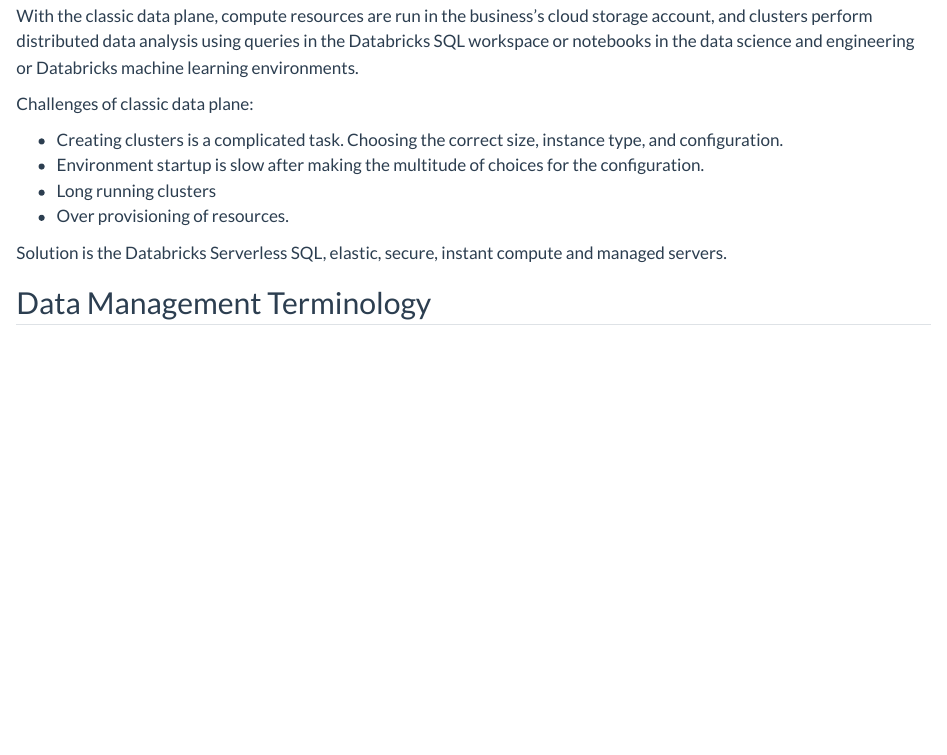
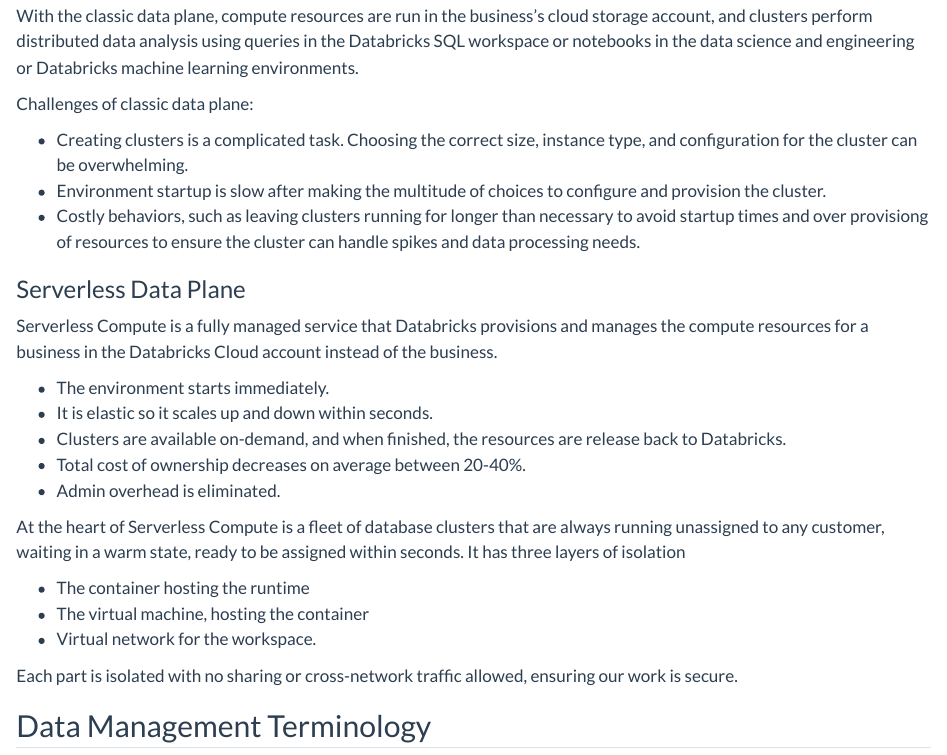
Before and after one commit to rabchl/dsml-related, a Quarto document (mlplatforms-databricks-arquitecture.qmd): the page in a window 1100 px wide, from 4540 px down. Rendered offline with R 4.5, knitr and Pandoc in place of Quarto, with nearby package versions; some code elsewhere in the file could not run offline.

Commit message:
serverless compute revisited

```diff
--- a/mlplatforms-databricks-arquitecture.qmd
+++ b/mlplatforms-databricks-arquitecture.qmd
@@ -140,12 +140,26 @@
 
 Challenges of classic data plane:
 
-- Creating clusters is a complicated task. Choosing the correct size, instance type, and configuration.
-- Environment startup is slow after making the multitude of choices for the configuration.
-- Long running clusters
-- Over provisioning of resources.
+- Creating clusters is a complicated task. Choosing the correct size, instance type, and configuration for the cluster can be overwhelming.
+- Environment startup is slow after making the multitude of choices to configure and provision the cluster.
+- Costly behaviors, such as leaving clusters running for longer than necessary to avoid startup times and over provisiong of resources to ensure the cluster can handle spikes and data processing needs.
 
-Solution is the Databricks Serverless SQL, elastic, secure, instant compute and managed servers.
+### Serverless Data Plane
+Serverless Compute is a fully managed service that Databricks provisions and manages the compute resources for a business in the Databricks Cloud account instead of the business.
+
+- The environment starts immediately.
+- It is elastic so it scales up and down within seconds.
+- Clusters are available on-demand, and when finished, the resources are release back to Databricks.
+- Total cost of ownership decreases on average between 20-40%.
+- Admin overhead is eliminated.
+
+At the heart of Serverless Compute is a fleet of database clusters that are always running unassigned to any customer, waiting in a warm state, ready to be assigned within seconds. It has three layers of isolation
+
+- The container hosting the runtime
+- The virtual machine, hosting the container
+- Virtual network for the workspace.
+
+Each part is isolated with no sharing or cross-network traffic allowed, ensuring our work is secure.
 
 ## Data Management Terminology
 
```
Also changed, not shown: docs/search.json, 1 other file.
